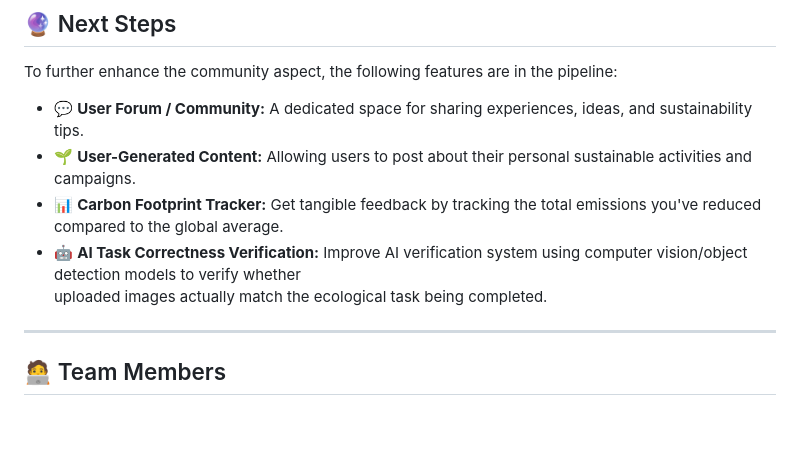
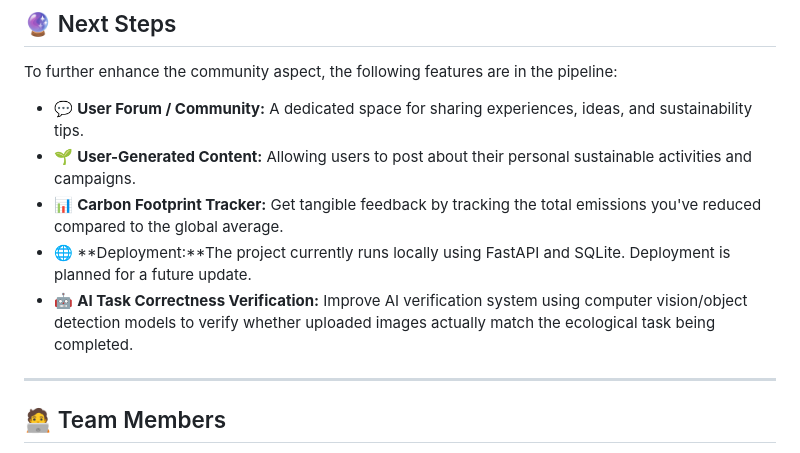
Before and after one commit to Avni-S741/earth_buddy, a Markdown page: README.md, the part around the change. Rendered like a GitHub page; blank space fills up the shorter version.

```diff
--- a/README.md
+++ b/README.md
@@ -90,8 +90,10 @@ To further enhance the community aspect, the following features are in the pipel
 - 💬 **User Forum / Community:** A dedicated space for sharing experiences, ideas, and sustainability tips.
 - 🌱 **User-Generated Content:** Allowing users to post about their personal sustainable activities and campaigns.
 - 📊 **Carbon Footprint Tracker:** Get tangible feedback by tracking the total emissions you've reduced compared to the global average.
-- 🤖 **AI Task Correctness Verification:** Improve AI verification system using computer vision/object detection models to verify whether
-     uploaded images actually match the ecological task being completed.
+- 🌐 **Deployment:**The project currently runs locally using FastAPI and SQLite.
+     Deployment is planned for a future update.
+- 🤖 **AI Task Correctness Verification:** Improve AI verification system using computer vision/object
+     detection models to verify whether uploaded images actually match the ecological task being completed.
 
 ---
 
```
